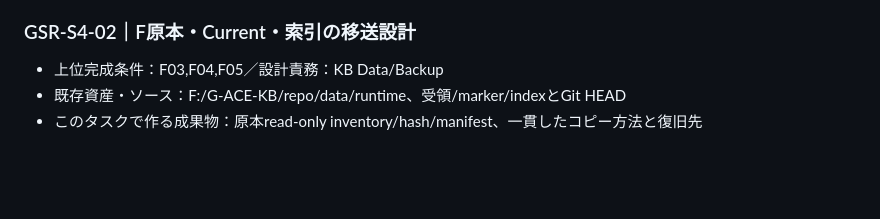
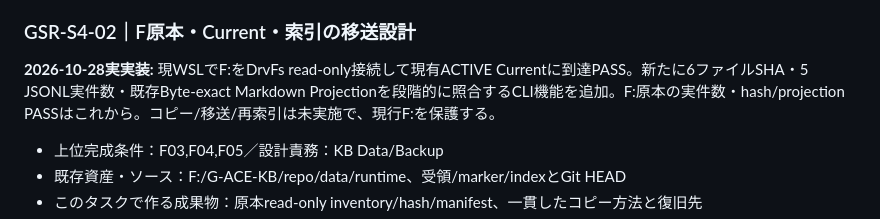
Before and after one commit to seigo-gace/G-ACEserver, a Markdown page: docs/tasks/S4.md, the part around the change. GitHub-like rendering; blank space fills up the shorter version.

```diff
--- a/docs/tasks/S4.md
+++ b/docs/tasks/S4.md
@@ -15,6 +15,9 @@
 - 状態：PLANNED（GitHub実コードを一部参照できるタスクも、実PC導入済みとは判定しない）
 
 ### GSR-S4-02｜F原本・Current・索引の移送設計
+
+**2026-10-28実実装:** 現WSLでF:をDrvFs read-only接続して現有ACTIVE Currentに到達PASS。新たに6ファイルSHA・5 JSONL実件数・既存Byte-exact Markdown Projectionを段階的に照合するCLI機能を追加。F:原本の実件数・hash/projection PASSはこれから。コピー/移送/再索引は未実施で、現行F:を保護する。
+
 
 - 上位完成条件：F03,F04,F05／設計責務：KB Data/Backup
 - 既存資産・ソース：F:/G-ACE-KB/repo/data/runtime、受領/marker/indexとGit HEAD
```
Also changed, not shown: docs/CURRENT.md (+7 -0 lines), docs/architecture/DEV_KB_F04_BRIDGE.md (+1 -1 lines).
